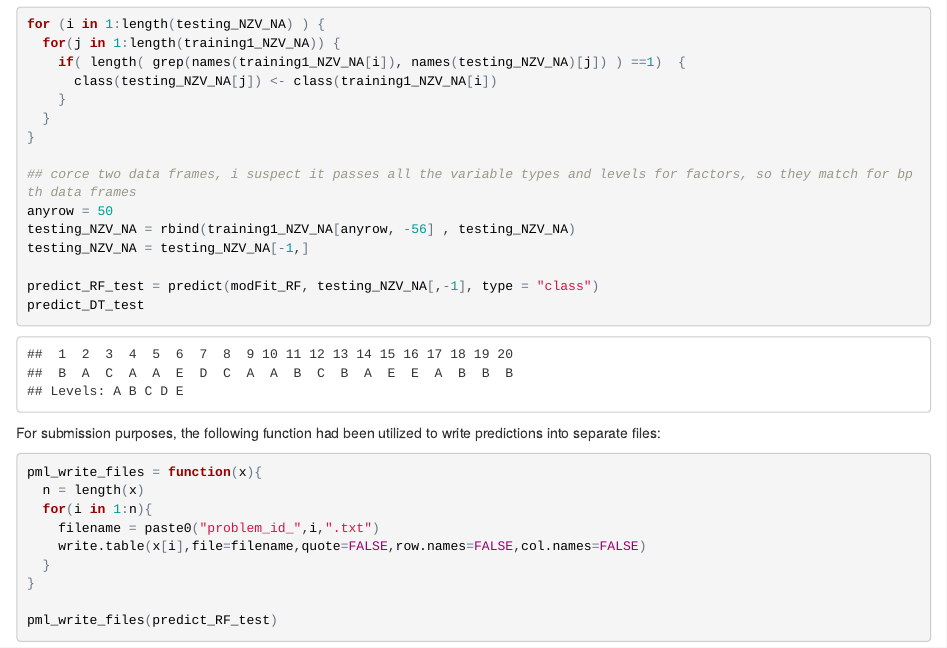
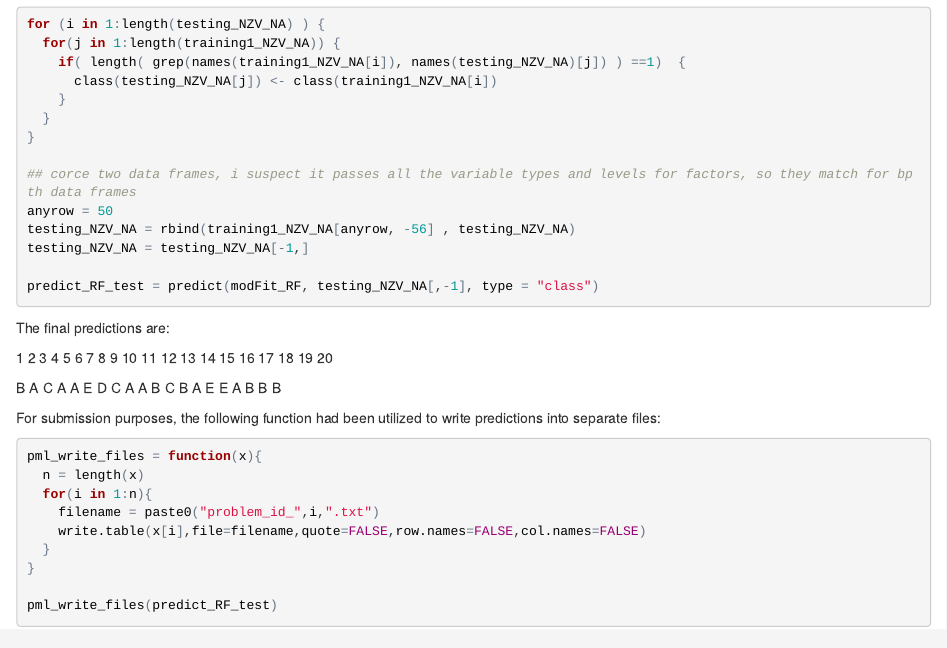
Before and after one commit to VarvaraK/Coursera-Practical_ML-Project, an R Markdown document (Write_up.Rmd): the page in a window 1100 px wide, from 7740 px down. The pictures show the output file Write_up.html that the author committed with the source, opened offline.

Commit message:
fifth commit

````diff
--- a/Write_up.Rmd
+++ b/Write_up.Rmd
@@ -151,9 +151,12 @@ testing_NZV_NA = rbind(training1_NZV_NA[anyrow, -56] , testing_NZV_NA)
 testing_NZV_NA = testing_NZV_NA[-1,]
 
 predict_RF_test = predict(modFit_RF, testing_NZV_NA[,-1], type = "class")
-predict_DT_test
 ```
+The final predictions are:
 
+1  2  3  4  5  6  7  8  9 10 11 12 13 14 15 16 17 18 19 20
+
+B  A  C  A  A  E  D  C  A  A  B  C  B  A  E  E  A  B  B  B
 
 For submission purposes, the following function had been utilized to write predictions into separate files:
 ```{r}
````
Also changed, not shown: Write_up.html.
